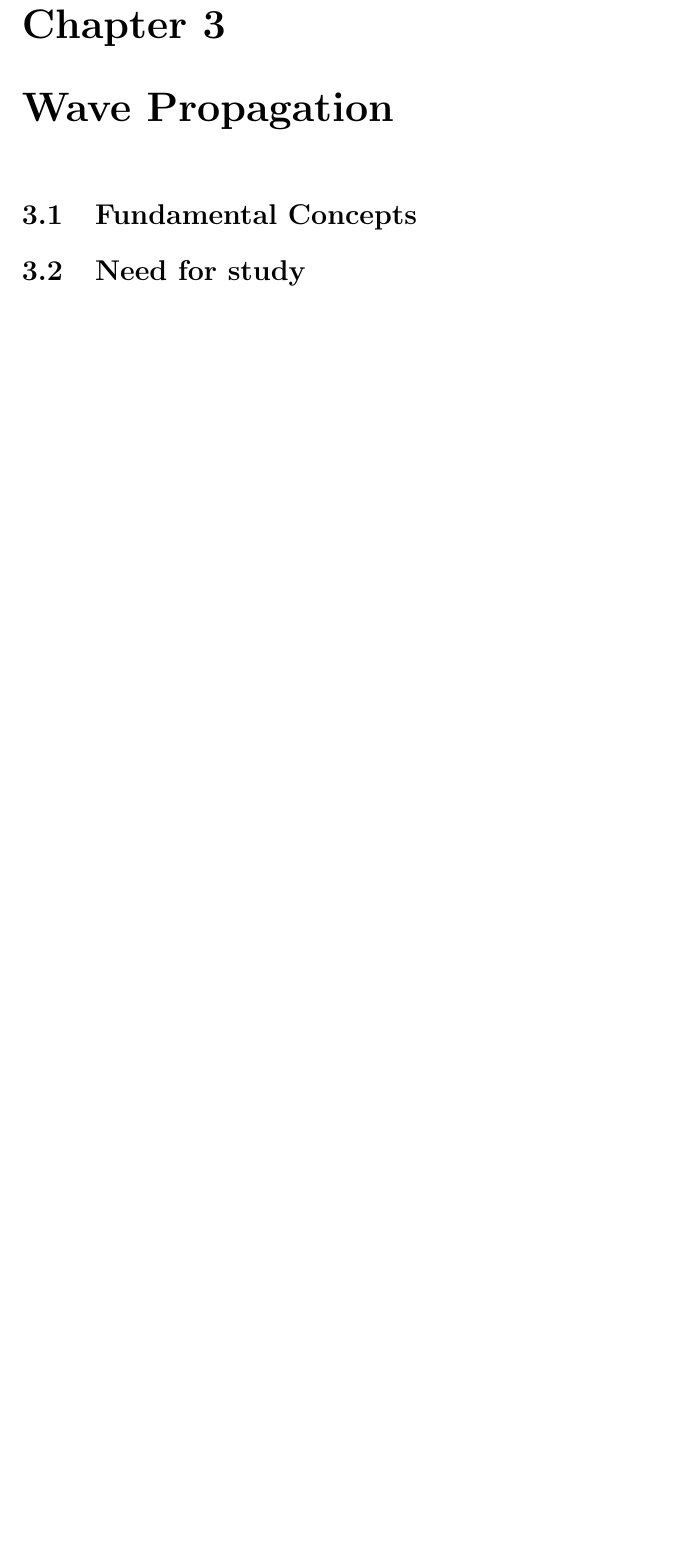
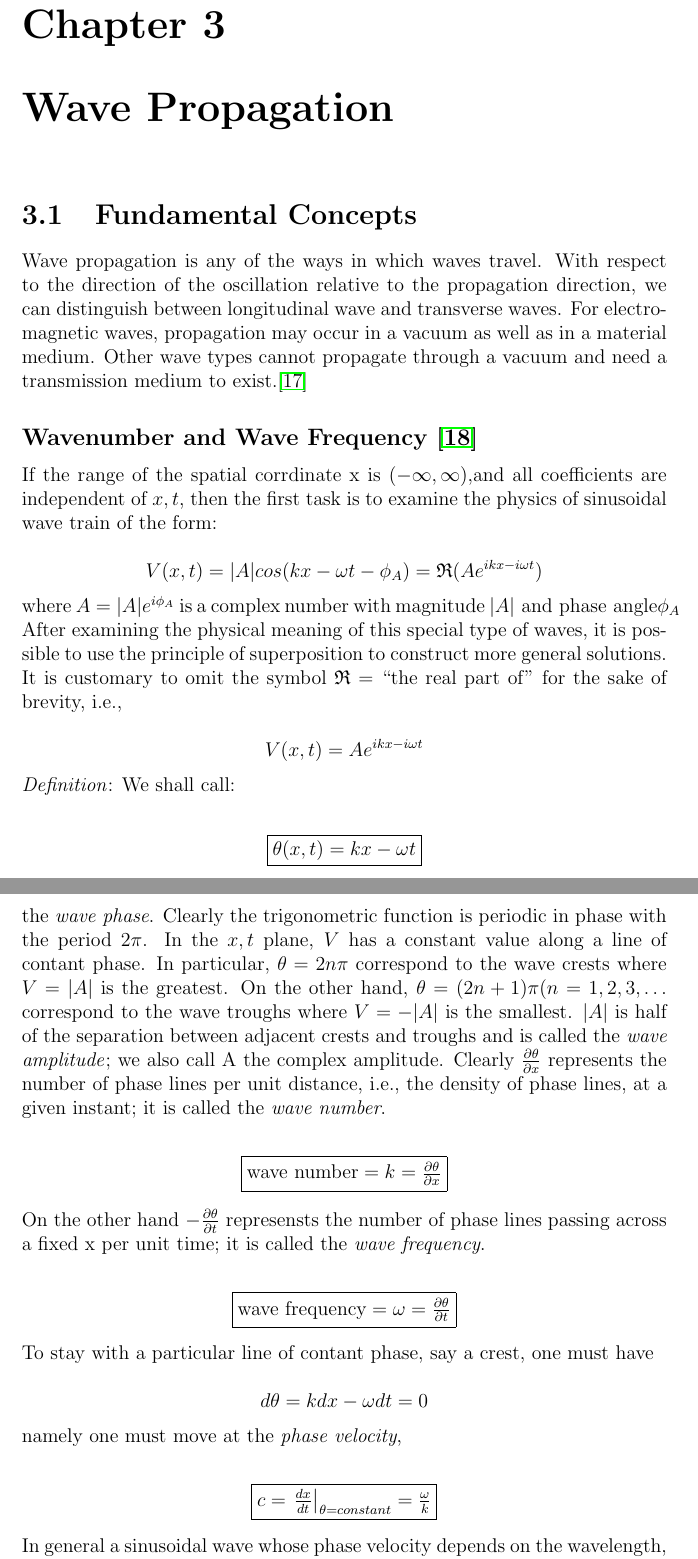
Before and after one commit to mohansn/msc-project-report, a LaTeX thesis (main.tex, which reads chapters/wp.tex): part of page 19 of 35 before the commit and two parts of pages 19 and 20 of 36 after it, the two joined at a grey line, cut so that both start at the same text, the shorter picture padded with empty space. Compiled offline with pdfLaTeX.

Commit message:
Wave propagation section complete

```diff
--- a/chapters/wp.tex
+++ b/chapters/wp.tex
@@ -1,2 +1,40 @@
 \section {Fundamental Concepts}
-\section {Need for study}
+Wave propagation is any of the ways in which waves travel.
+With respect to the direction of the oscillation relative to the propagation direction, we can distinguish between longitudinal wave and transverse waves.
+For electromagnetic waves, propagation may occur in a vacuum as well as in a material medium. Other wave types cannot propagate through a vacuum and need a transmission medium to exist.\cite{wiki:wp}
+
+\subsection*{Wavenumber and Wave Frequency \cite{mitocwwp}}
+If the range of the spatial corrdinate x is $(-\infty,\infty)$,and all coefficients are independent of $x,t$,  then the first task is to examine the physics
+of sinusoidal wave train of the form:\\
+\[V(x,t) = |A|cos(kx - \omega t - \phi_A)=\mathfrak{R}(A e^{ikx-i\omega t})\]
+where $A = |A| e^{i \phi_A}$ is a complex number with magnitude $|A|\text{ and phase angle} \phi_A$ After
+examining the physical meaning of this special type of waves, it is possible to use the
+principle of superposition to construct more general solutions. It is customary to omit
+the symbol $\mathfrak{R} = $ ``the real part of''  for the sake of brevity, i.e.,\\
+\[V(x,t) = Ae^{ikx-i\omega t}\]
+\emph{Definition}: We shall call:\\
+\begin{center}
+\framebox{$\theta(x,t) = kx - \omega t$}\\
+\end{center}
+the \emph{wave phase}. Clearly the trigonometric function is periodic in phase with the period $2 \pi$. In the $x,t$ plane, $V$ has a constant value along a line of contant phase. In particular, $\theta = 2n \pi$ correspond to the wave crests where $V = |A|$ is the greatest.
+On the other hand, $\theta = (2n+1) \pi (n=1,2,3,\ldots$ correspond to the wave troughs where $V = -|A|$ is the smallest. $|A|$ is half of the separation between adjacent crests
+and troughs and is called the \emph{wave amplitude}; we also call A the complex amplitude. Clearly $\frac{\partial \theta}{\partial x}$ represents the number of phase lines per unit distance, i.e., the density of
+phase lines, at a given instant; it is called the \emph{wave number}.\\
+\begin{center}
+\framebox{$\text{wave number} = k = \frac{\partial \theta}{\partial x}$}
+\end{center}
+On the other hand $-\frac{\partial \theta}{\partial t}$ represensts the number of phase lines passing across a fixed x per unit time; it is called the \emph{wave frequency}.\\
+\begin{center}
+\framebox{$\text{wave frequency} = \omega = \frac{\partial \theta}{\partial t}$}
+\end{center}
+To stay with a particular line of contant phase, say a crest, one must have\\
+\[d\theta = k dx -\omega dt = 0\]
+namely one must move at the \emph{phase velocity},\\
+\begin{center}
+\framebox{$c = \left.\frac{dx}{dt}\right|_{\theta=constant} = \frac{\omega}{k}$}
+\end{center}
+In general a sinusoidal wave whose
+phase velocity depends on the wavelength, i.e.,$\omega$ is a nonlinear function of $k$, is called a \emph{dispersive wave}. We define the \emph{group velocity} as:
+\begin{center}
+\framebox{$\text{group velocity} = c_g = \frac{d\omega}{dt}$}
+\end{center}
```
Also changed, not shown: refs.bib (+15 -1 lines).
